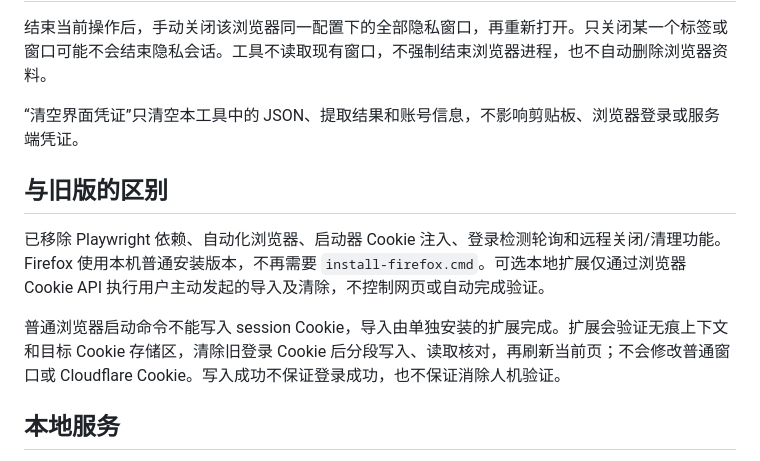
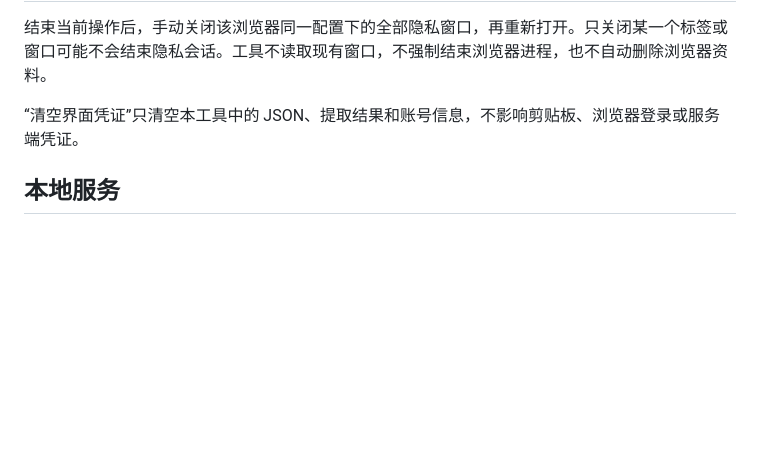
Before and after one commit to cheesee9/GPT-AutoLogintor, a Markdown page: README.md, the part around the change. Drawn GitHub-style; blank space fills up the shorter version.

```diff
--- a/README.md
+++ b/README.md
@@ -23,12 +23,6 @@ Windows 本地工具：离线提取 Session JSON 中的 `sessionToken`，以及
 
 “清空界面凭证”只清空本工具中的 JSON、提取结果和账号信息，不影响剪贴板、浏览器登录或服务端凭证。
 
-## 与旧版的区别
-
-已移除 Playwright 依赖、自动化浏览器、启动器 Cookie 注入、登录检测轮询和远程关闭/清理功能。Firefox 使用本机普通安装版本，不再需要 `install-firefox.cmd`。可选本地扩展仅通过浏览器 Cookie API 执行用户主动发起的导入及清除，不控制网页或自动完成验证。
-
-普通浏览器启动命令不能写入 session Cookie，导入由单独安装的扩展完成。扩展会验证无痕上下文和目标 Cookie 存储区，清除旧登录 Cookie 后分段写入、读取核对，再刷新当前页；不会修改普通窗口或 Cloudflare Cookie。写入成功不保证登录成功，也不保证消除人机验证。
-
 ## 本地服务
 
 只监听 `127.0.0.1` 随机端口，使用随机本地访问密钥并检查 Host / Origin。密钥在界面地址的 `#` 片段中，不是 ChatGPT 令牌。启动接口只接受浏览器 ID，不接受凭证、自定义网址、可执行文件或启动参数。
```
